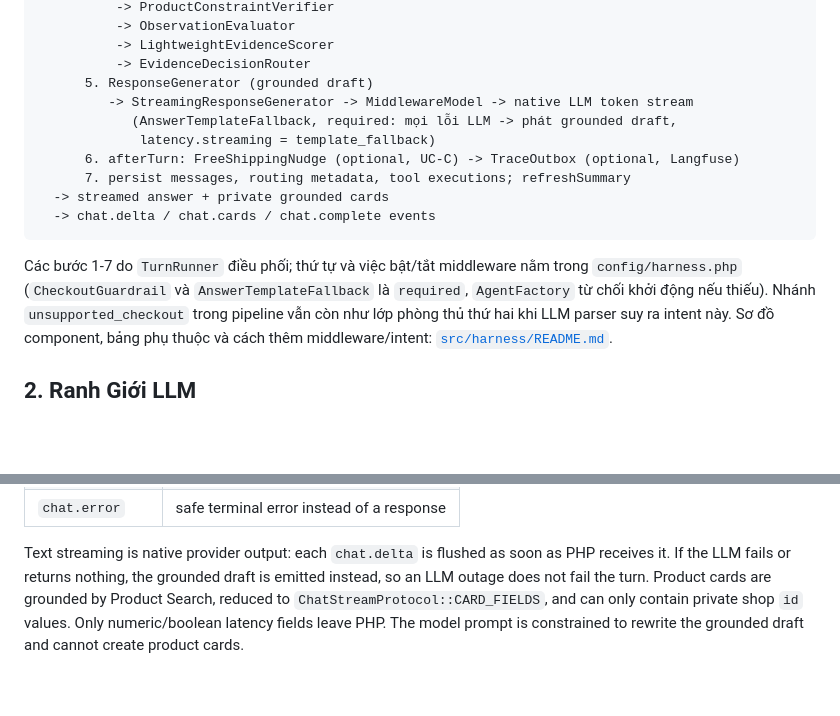
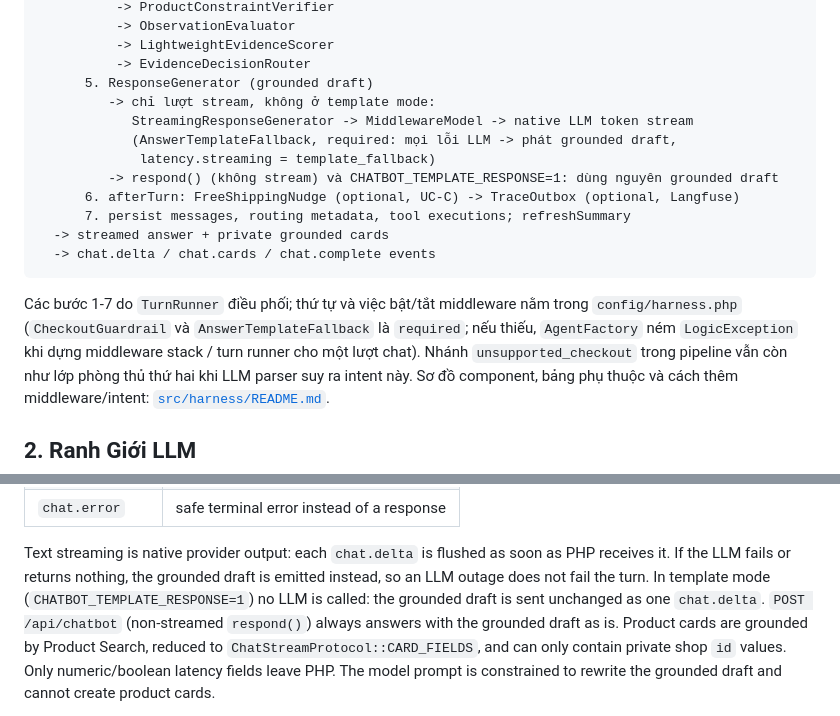
Before and after one commit to quyendzvaio/shopquanao, a Markdown page: docs/chatbot-spec.md, 2 parts joined by grey strips. GitHub-like rendering; blank space fills up the shorter version.

````diff
--- a/docs/chatbot-spec.md
+++ b/docs/chatbot-spec.md
@@ -28,9 +28,11 @@ Browser fetch POST /api/chatbot/stream (Server-Sent Events)
           -> LightweightEvidenceScorer
           -> EvidenceDecisionRouter
       5. ResponseGenerator (grounded draft)
-         -> StreamingResponseGenerator -> MiddlewareModel -> native LLM token stream
+         -> chỉ lượt stream, không ở template mode:
+            StreamingResponseGenerator -> MiddlewareModel -> native LLM token stream
             (AnswerTemplateFallback, required: mọi lỗi LLM -> phát grounded draft,
              latency.streaming = template_fallback)
+         -> respond() (không stream) và CHATBOT_TEMPLATE_RESPONSE=1: dùng nguyên grounded draft
       6. afterTurn: FreeShippingNudge (optional, UC-C) -> TraceOutbox (optional, Langfuse)
       7. persist messages, routing metadata, tool executions; refreshSummary
   -> streamed answer + private grounded cards
@@ -38,7 +40,8 @@ Browser fetch POST /api/chatbot/stream (Server-Sent Events)
 ```
 
 Các bước 1-7 do `TurnRunner` điều phối; thứ tự và việc bật/tắt middleware nằm trong `config/harness.php`
-(`CheckoutGuardrail` và `AnswerTemplateFallback` là `required`, `AgentFactory` từ chối khởi động nếu thiếu).
+(`CheckoutGuardrail` và `AnswerTemplateFallback` là `required`; nếu thiếu, `AgentFactory` ném `LogicException`
+khi dựng middleware stack / turn runner cho một lượt chat).
 Nhánh `unsupported_checkout` trong pipeline vẫn còn như lớp phòng thủ thứ hai khi LLM parser suy ra intent này.
 Sơ đồ component, bảng phụ thuộc và cách thêm middleware/intent: [`src/harness/README.md`](../src/harness/README.md).
 
@@ -122,7 +125,10 @@ JSON repeats `type`:
 
 Text streaming is native provider output: each `chat.delta` is flushed as soon
 as PHP receives it. If the LLM fails or returns nothing, the grounded draft is
-emitted instead, so an LLM outage does not fail the turn. Product cards are
+emitted instead, so an LLM outage does not fail the turn. In template mode
+(`CHATBOT_TEMPLATE_RESPONSE=1`) no LLM is called: the grounded draft is sent
+unchanged as one `chat.delta`. `POST /api/chatbot` (non-streamed `respond()`)
+always answers with the grounded draft as is. Product cards are
 grounded by Product Search, reduced to `ChatStreamProtocol::CARD_FIELDS`, and
 can only contain private shop `id` values. Only numeric/boolean latency fields
 leave PHP. The model prompt is constrained to rewrite the grounded draft and
````
Also changed, not shown: src/harness/README.md (+6 -3 lines), 1 other file.
